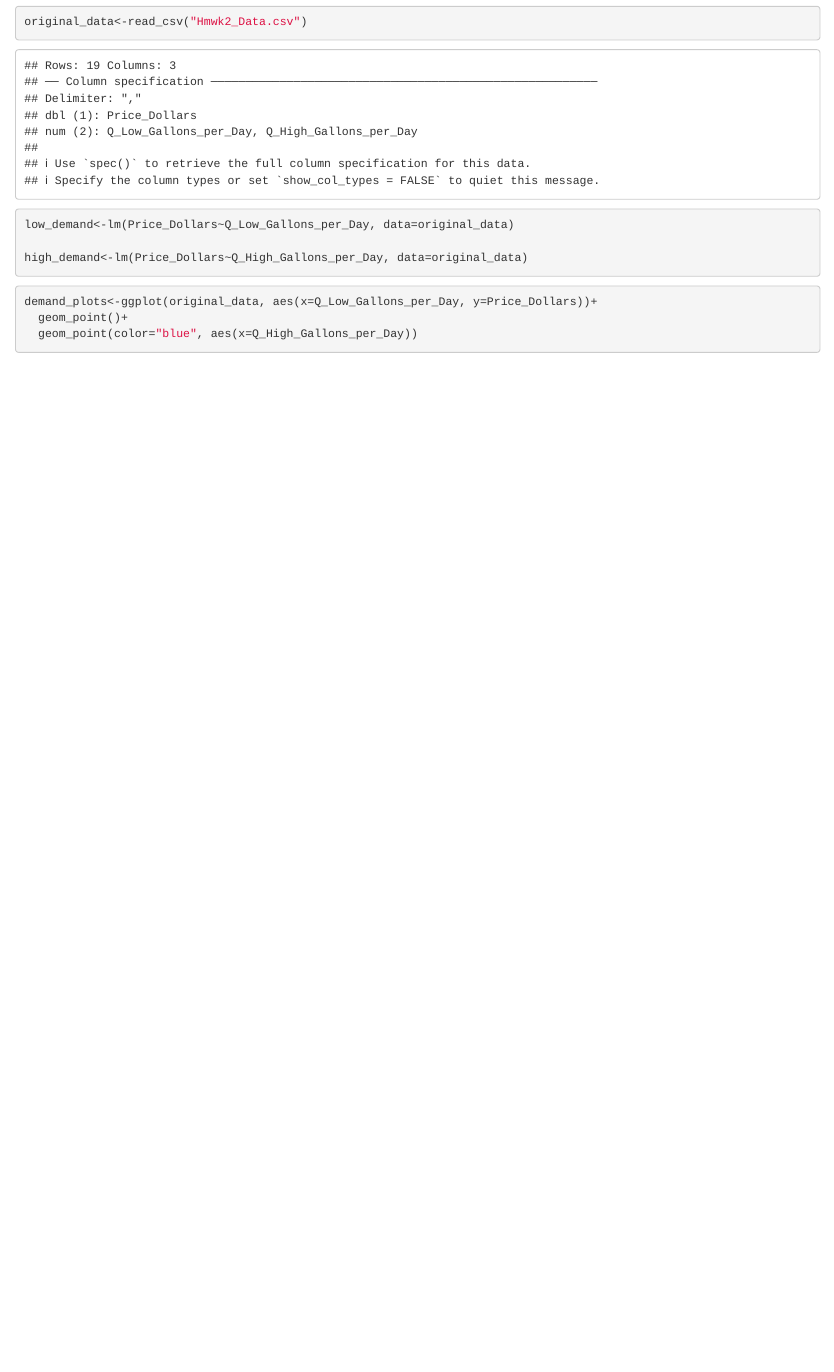
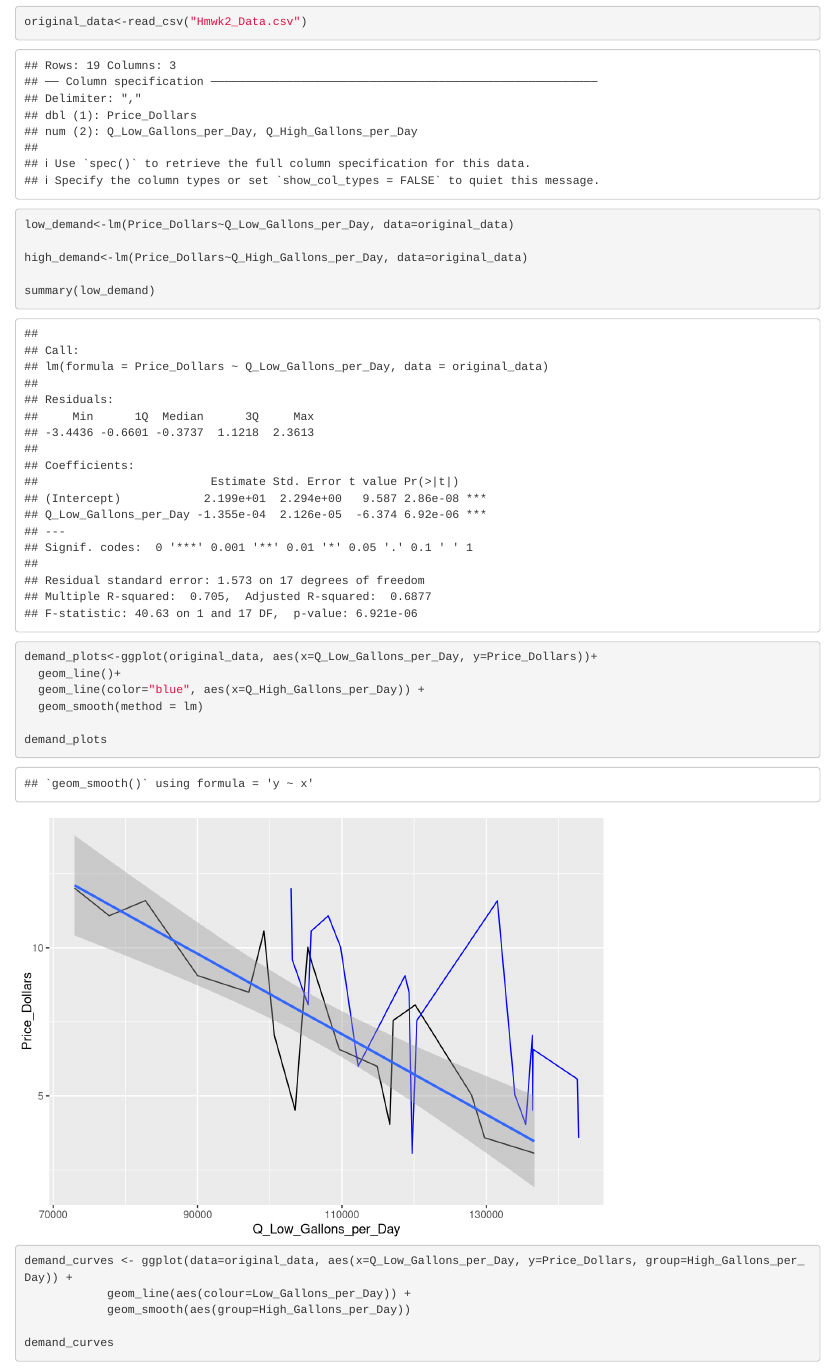
Before and after one commit to AdrienneSHew/ESM-204-Assignment-2, an R Markdown document (ESM-204-Assignment-2.Rmd): the page in a window 1100 px wide, from 1990 px down. Rendered offline with R 4.5, knitr and Pandoc, with nearby package versions; some code elsewhere in the file could not run offline.

Commit message:
Attempting to get demand curves

````diff
--- a/ESM-204-Assignment-2.Rmd
+++ b/ESM-204-Assignment-2.Rmd
@@ -48,12 +48,21 @@ low_demand<-lm(Price_Dollars~Q_Low_Gallons_per_Day, data=original_data)
 
 high_demand<-lm(Price_Dollars~Q_High_Gallons_per_Day, data=original_data)
 
+summary(low_demand)
+
 ```
 
 ```{r}
 
 demand_plots<-ggplot(original_data, aes(x=Q_Low_Gallons_per_Day, y=Price_Dollars))+
-  geom_point()+
-  geom_point(color="blue", aes(x=Q_High_Gallons_per_Day))
+  geom_line()+
+  geom_line(color="blue", aes(x=Q_High_Gallons_per_Day)) +
+  geom_smooth(method = lm)
 
-```
+demand_plots
+
+demand_curves <- ggplot(data=original_data, aes(x=Q_Low_Gallons_per_Day, y=Price_Dollars, group=High_Gallons_per_Day)) +
+            geom_line(aes(colour=Low_Gallons_per_Day)) +
+            geom_smooth(aes(group=High_Gallons_per_Day))
+
+demand_curves
````
